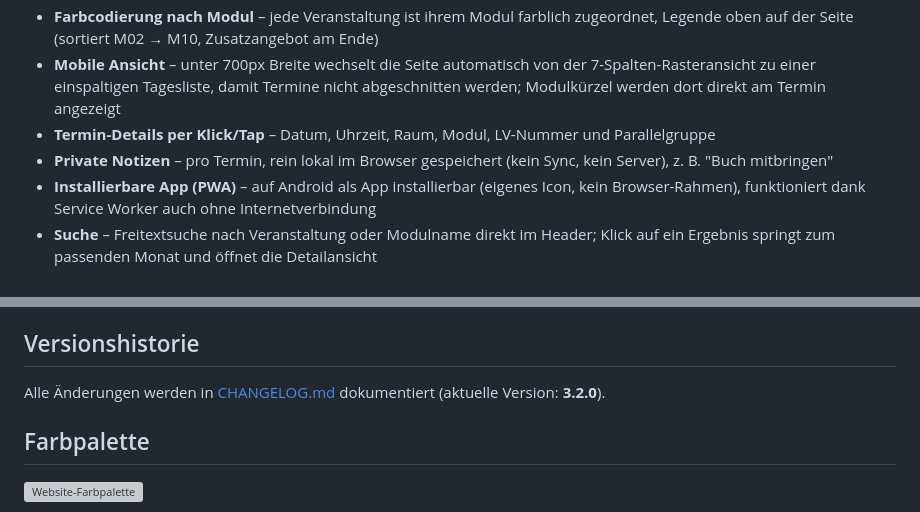
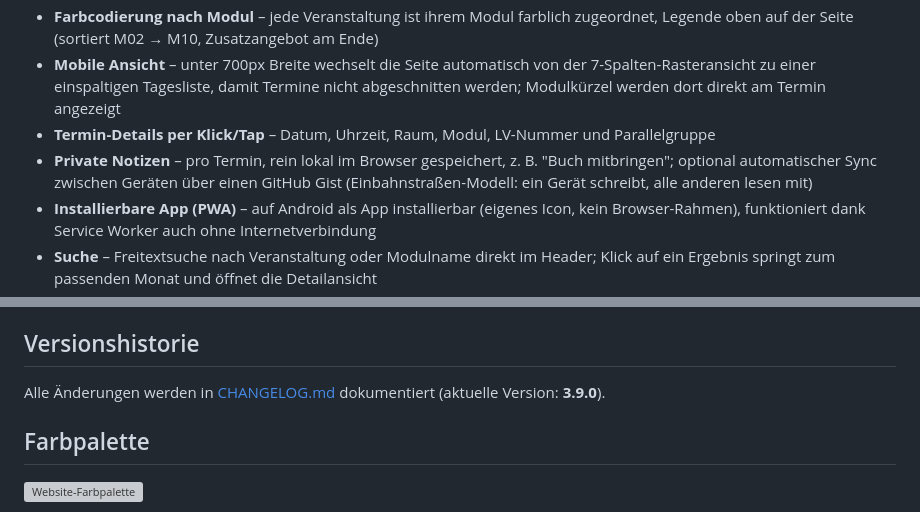
Before and after one commit to peppermieta/Kalender, a Markdown page: README.md, 2 parts joined by grey strips. Drawn GitHub-style; grey boxes are pictures that could not be loaded.

```diff
--- a/README.md
+++ b/README.md
@@ -11,7 +11,7 @@ Privater, passwortgeschützter Vorlesungskalender für das Studium (Bachelor Soz
 - **Farbcodierung nach Modul** – jede Veranstaltung ist ihrem Modul farblich zugeordnet, Legende oben auf der Seite (sortiert M02 → M10, Zusatzangebot am Ende)
 - **Mobile Ansicht** – unter 700px Breite wechselt die Seite automatisch von der 7-Spalten-Rasteransicht zu einer einspaltigen Tagesliste, damit Termine nicht abgeschnitten werden; Modulkürzel werden dort direkt am Termin angezeigt
 - **Termin-Details per Klick/Tap** – Datum, Uhrzeit, Raum, Modul, LV-Nummer und Parallelgruppe
-- **Private Notizen** – pro Termin, rein lokal im Browser gespeichert (kein Sync, kein Server), z. B. "Buch mitbringen"
+- **Private Notizen** – pro Termin, rein lokal im Browser gespeichert, z. B. "Buch mitbringen"; optional automatischer Sync zwischen Geräten über einen GitHub Gist (Einbahnstraßen-Modell: ein Gerät schreibt, alle anderen lesen mit)
 - **Installierbare App (PWA)** – auf Android als App installierbar (eigenes Icon, kein Browser-Rahmen), funktioniert dank Service Worker auch ohne Internetverbindung
 - **Suche** – Freitextsuche nach Veranstaltung oder Modulname direkt im Header; Klick auf ein Ergebnis springt zum passenden Monat und öffnet die Detailansicht
 - **Kalender-Abo (ICS)** – Termine lassen sich per Klick zu Google Kalender hinzufügen oder als Link für andere Kalender-Apps kopieren, inkl. automatischer Aktualisierung bei Änderungen und über alle Semester hinweg (siehe Abschnitt "Kalender-Abo" unten)
@@ -73,7 +73,7 @@ Danach startet der Kalender wie eine normale App (eigenes Icon, kein Browser-Rah
 
 ## Versionshistorie
 
-Alle Änderungen werden in [CHANGELOG.md](CHANGELOG.md) dokumentiert (aktuelle Version: **3.2.0**).
+Alle Änderungen werden in [CHANGELOG.md](CHANGELOG.md) dokumentiert (aktuelle Version: **3.9.0**).
 
 ## Farbpalette
 
```
Also changed, not shown: IDEENSAMMLUNG.md (+9 -2 lines).
